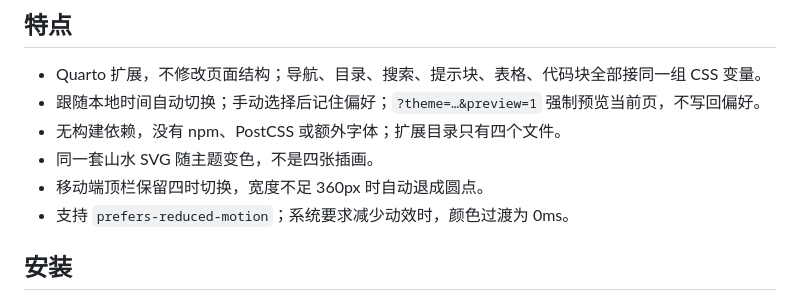
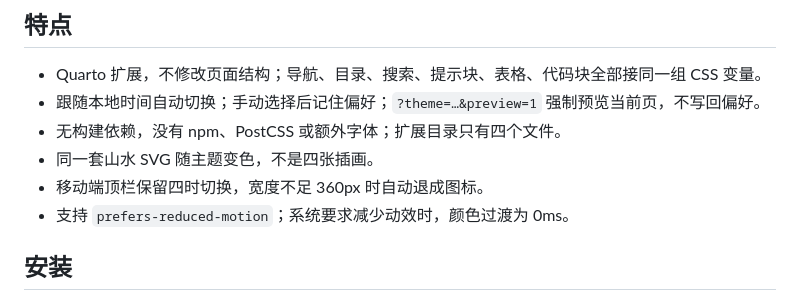
Before and after one commit to hill-light/hill-light-quarto-website, a Markdown page: README.md, the part around the change. Drawn GitHub-style.

Commit message:
docs: 说明窄屏切换器退成图标

```diff
--- a/README.md
+++ b/README.md
@@ -23,7 +23,7 @@
 - 跟随本地时间自动切换；手动选择后记住偏好；`?theme=…&preview=1` 强制预览当前页，不写回偏好。
 - 无构建依赖，没有 npm、PostCSS 或额外字体；扩展目录只有四个文件。
 - 同一套山水 SVG 随主题变色，不是四张插画。
-- 移动端顶栏保留四时切换，宽度不足 360px 时自动退成圆点。
+- 移动端顶栏保留四时切换，宽度不足 360px 时自动退成图标。
 - 支持 `prefers-reduced-motion`；系统要求减少动效时，颜色过渡为 0ms。
 
 ## 安装
```
